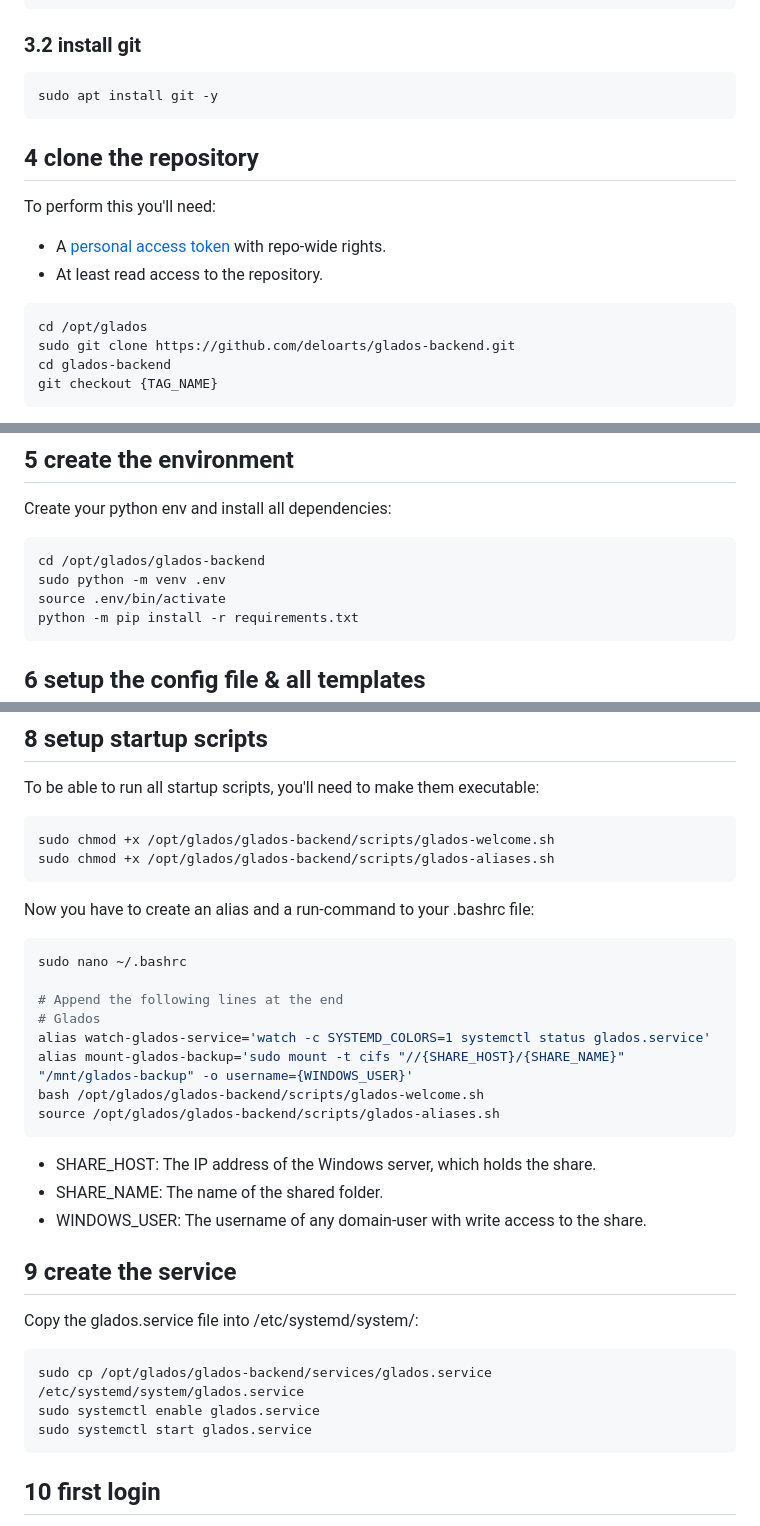
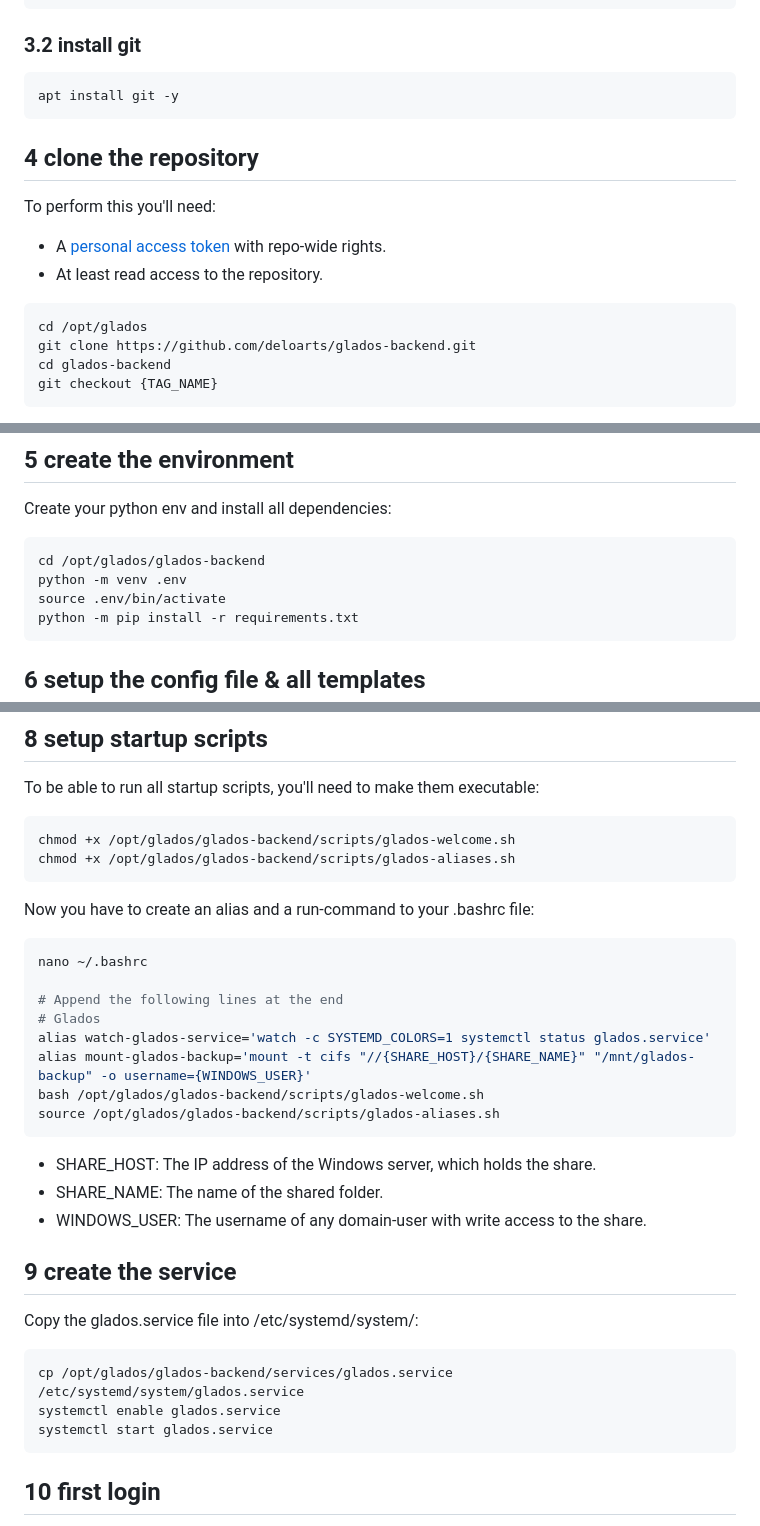
Before and after one commit to deloarts/glados-backend, a Markdown page: docs/INSTALL.md, 3 parts joined by grey strips. GitHub-like rendering.

````diff
--- a/docs/INSTALL.md
+++ b/docs/INSTALL.md
@@ -106,7 +111,7 @@ Python 3.11.9
 ### 3.2 install git
 
 ```bash
-sudo apt install git -y
+apt install git -y
 ```
 
 ## 4 clone the repository
@@ -118,7 +123,7 @@ To perform this you'll need:
 
 ```bash
 cd /opt/glados
-sudo git clone https://github.com/deloarts/glados-backend.git
+git clone https://github.com/deloarts/glados-backend.git
 cd glados-backend
 git checkout {TAG_NAME}
 ```
@@ -137,7 +142,7 @@ Create your python env and install all dependencies:
 
 ```bash
 cd /opt/glados/glados-backend
-sudo python -m venv .env
+python -m venv .env
 source .env/bin/activate
 python -m pip install -r requirements.txt
 ```
@@ -239,19 +246,19 @@ python -m alembic upgrade head
 To be able to run all startup scripts, you'll need to make them executable:
 
 ```bash
-sudo chmod +x /opt/glados/glados-backend/scripts/glados-welcome.sh
-sudo chmod +x /opt/glados/glados-backend/scripts/glados-aliases.sh
+chmod +x /opt/glados/glados-backend/scripts/glados-welcome.sh
+chmod +x /opt/glados/glados-backend/scripts/glados-aliases.sh
 ```
 
 Now you have to create an alias and a run-command to your .bashrc file:
 
 ```bash
-sudo nano ~/.bashrc
+nano ~/.bashrc
 
 # Append the following lines at the end
 # Glados
 alias watch-glados-service='watch -c SYSTEMD_COLORS=1 systemctl status glados.service'
-alias mount-glados-backup='sudo mount -t cifs "//{SHARE_HOST}/{SHARE_NAME}" "/mnt/glados-backup" -o username={WINDOWS_USER}'
+alias mount-glados-backup='mount -t cifs "//{SHARE_HOST}/{SHARE_NAME}" "/mnt/glados-backup" -o username={WINDOWS_USER}'
 bash /opt/glados/glados-backend/scripts/glados-welcome.sh
 source /opt/glados/glados-backend/scripts/glados-aliases.sh
 ```
@@ -265,9 +272,9 @@ source /opt/glados/glados-backend/scripts/glados-aliases.sh
 Copy the glados.service file into /etc/systemd/system/:
 
 ```bash
-sudo cp /opt/glados/glados-backend/services/glados.service /etc/systemd/system/glados.service
-sudo systemctl enable glados.service
-sudo systemctl start glados.service
+cp /opt/glados/glados-backend/services/glados.service /etc/systemd/system/glados.service
+systemctl enable glados.service
+systemctl start glados.service
 ```
 
 ## 10 first login
````
Also changed, not shown: other parts of docs/INSTALL.md (+23 -16 lines), README.md (+2 -3 lines).
